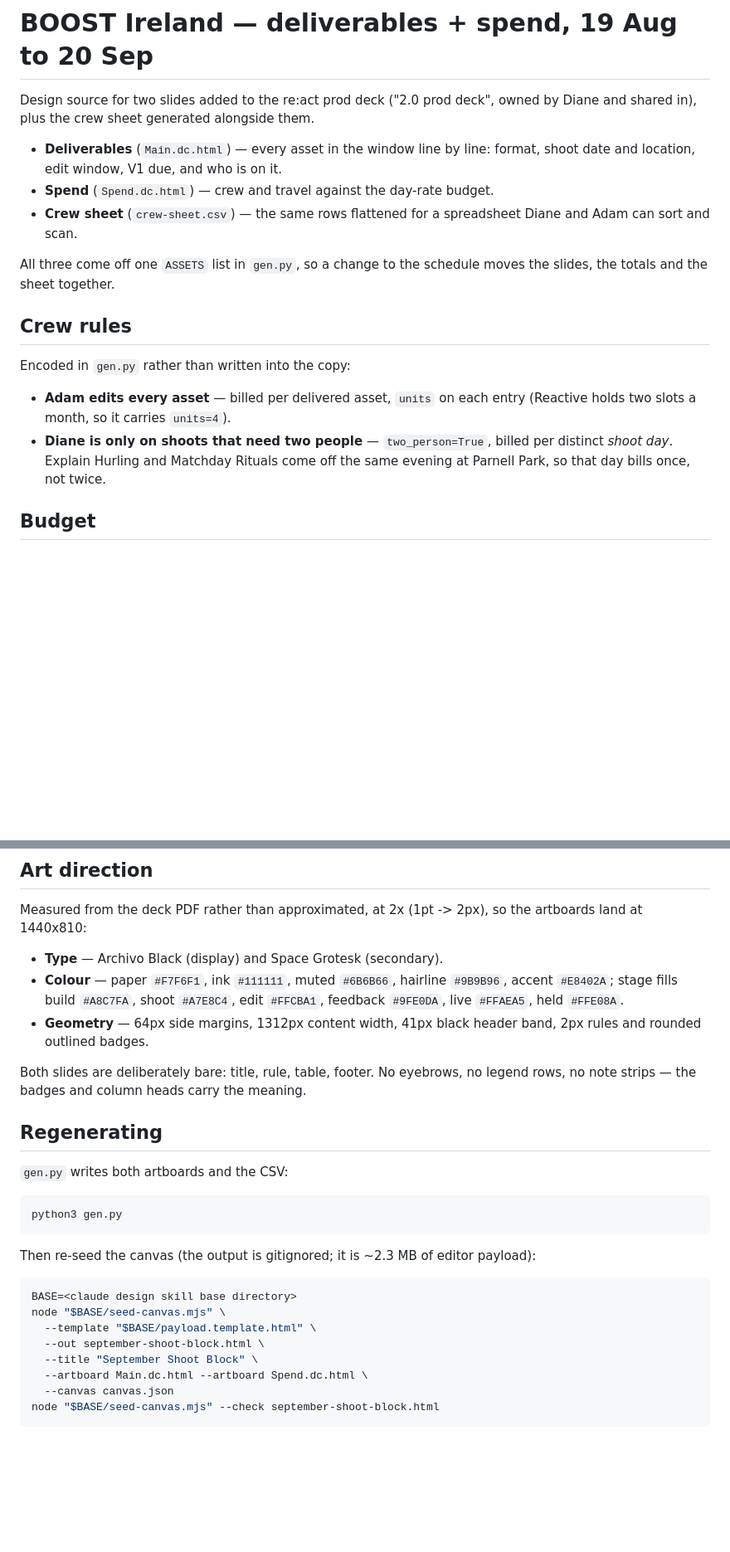
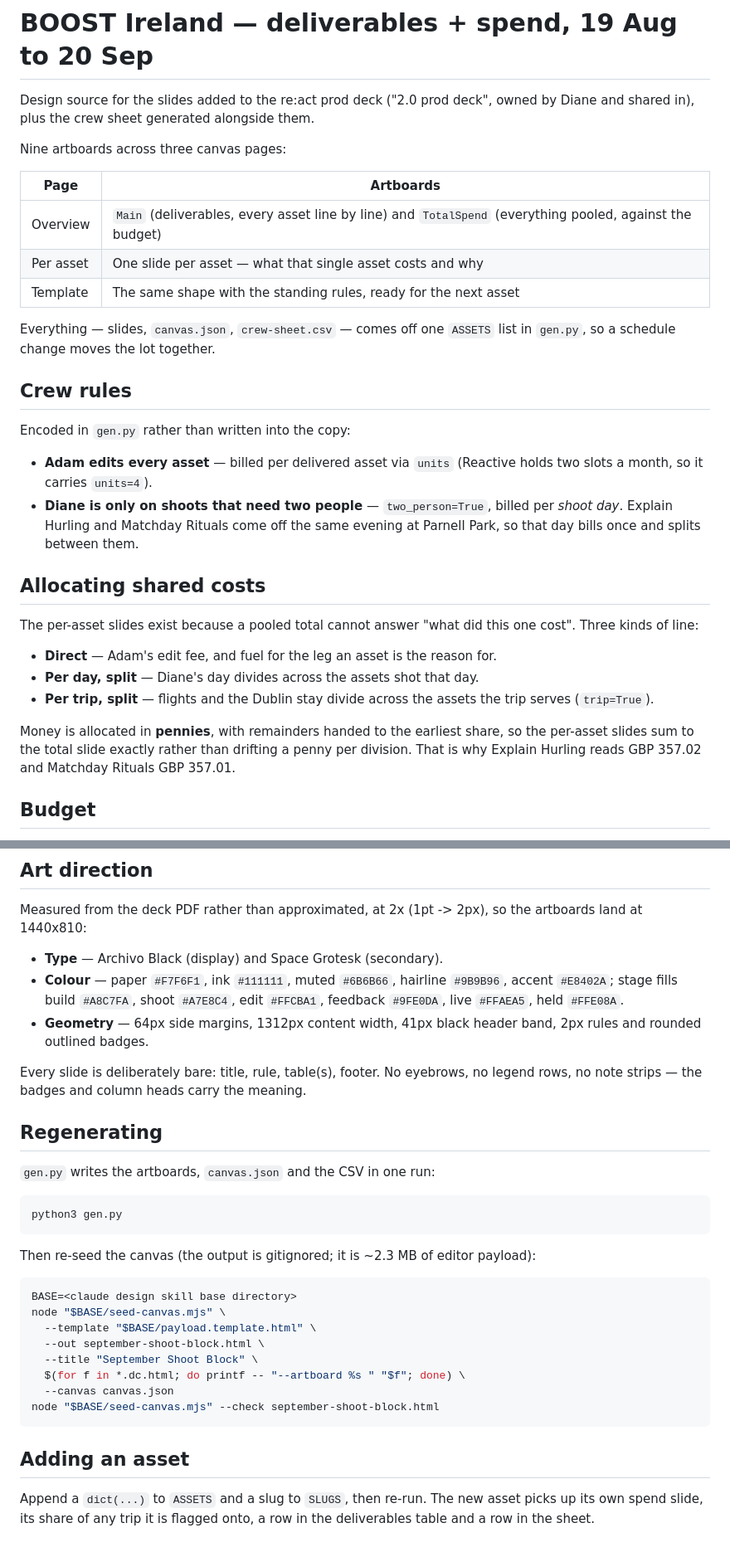
Before and after one commit to aluk00/event-discovery-assistant, a Markdown page: design/prod-deck-september/README.md, 2 parts joined by grey strips. Shown at 83% size. GitHub-like rendering; blank space fills up the shorter version.

Commit message:
Document the per-asset allocation and the template
Co-Authored-By: Claude Opus 5 <noreply@anthropic.com>
Claude-Session: https://claude.ai/code/session_01MJFaKbbQkTeoK3XfpkWbrt

````diff
--- a/design/prod-deck-september/README.md
+++ b/design/prod-deck-september/README.md
@@ -1,26 +1,43 @@
 # BOOST Ireland — deliverables + spend, 19 Aug to 20 Sep
 
-Design source for two slides added to the re:act prod deck ("2.0 prod deck",
+Design source for the slides added to the re:act prod deck ("2.0 prod deck",
 owned by Diane and shared in), plus the crew sheet generated alongside them.
 
-- **Deliverables** (`Main.dc.html`) — every asset in the window line by line:
-  format, shoot date and location, edit window, V1 due, and who is on it.
-- **Spend** (`Spend.dc.html`) — crew and travel against the day-rate budget.
-- **Crew sheet** (`crew-sheet.csv`) — the same rows flattened for a spreadsheet
-  Diane and Adam can sort and scan.
+Nine artboards across three canvas pages:
 
-All three come off one `ASSETS` list in `gen.py`, so a change to the schedule
-moves the slides, the totals and the sheet together.
+| Page | Artboards |
+| --- | --- |
+| Overview | `Main` (deliverables, every asset line by line) and `TotalSpend` (everything pooled, against the budget) |
+| Per asset | One slide per asset — what that single asset costs and why |
+| Template | The same shape with the standing rules, ready for the next asset |
+
+Everything — slides, `canvas.json`, `crew-sheet.csv` — comes off one `ASSETS`
+list in `gen.py`, so a schedule change moves the lot together.
 
 ## Crew rules
 
 Encoded in `gen.py` rather than written into the copy:
 
-- **Adam edits every asset** — billed per delivered asset, `units` on each entry
-  (Reactive holds two slots a month, so it carries `units=4`).
+- **Adam edits every asset** — billed per delivered asset via `units` (Reactive
+  holds two slots a month, so it carries `units=4`).
 - **Diane is only on shoots that need two people** — `two_person=True`, billed
-  per distinct *shoot day*. Explain Hurling and Matchday Rituals come off the
-  same evening at Parnell Park, so that day bills once, not twice.
+  per *shoot day*. Explain Hurling and Matchday Rituals come off the same
+  evening at Parnell Park, so that day bills once and splits between them.
+
+## Allocating shared costs
+
+The per-asset slides exist because a pooled total cannot answer "what did this
+one cost". Three kinds of line:
+
+- **Direct** — Adam's edit fee, and fuel for the leg an asset is the reason for.
+- **Per day, split** — Diane's day divides across the assets shot that day.
+- **Per trip, split** — flights and the Dublin stay divide across the assets the
+  trip serves (`trip=True`).
+
+Money is allocated in **pennies**, with remainders handed to the earliest share,
+so the per-asset slides sum to the total slide exactly rather than drifting a
+penny per division. That is why Explain Hurling reads GBP 357.02 and Matchday
+Rituals GBP 357.01.
 
 ## Budget
 
@@ -56,12 +73,12 @@ artboards land at 1440x810:
 - **Geometry** — 64px side margins, 1312px content width, 41px black header band,
   2px rules and rounded outlined badges.
 
-Both slides are deliberately bare: title, rule, table, footer. No eyebrows, no
+Every slide is deliberately bare: title, rule, table(s), footer. No eyebrows, no
 legend rows, no note strips — the badges and column heads carry the meaning.
 
 ## Regenerating
 
-`gen.py` writes both artboards and the CSV:
+`gen.py` writes the artboards, `canvas.json` and the CSV in one run:
 
 ```bash
 python3 gen.py
@@ -76,7 +93,13 @@ node "$BASE/seed-canvas.mjs" \
   --template "$BASE/payload.template.html" \
   --out september-shoot-block.html \
   --title "September Shoot Block" \
-  --artboard Main.dc.html --artboard Spend.dc.html \
+  $(for f in *.dc.html; do printf -- "--artboard %s " "$f"; done) \
   --canvas canvas.json
 node "$BASE/seed-canvas.mjs" --check september-shoot-block.html
 ```
+
+## Adding an asset
+
+Append a `dict(...)` to `ASSETS` and a slug to `SLUGS`, then re-run. The new
+asset picks up its own spend slide, its share of any trip it is flagged onto,
+a row in the deliverables table and a row in the sheet.
````
